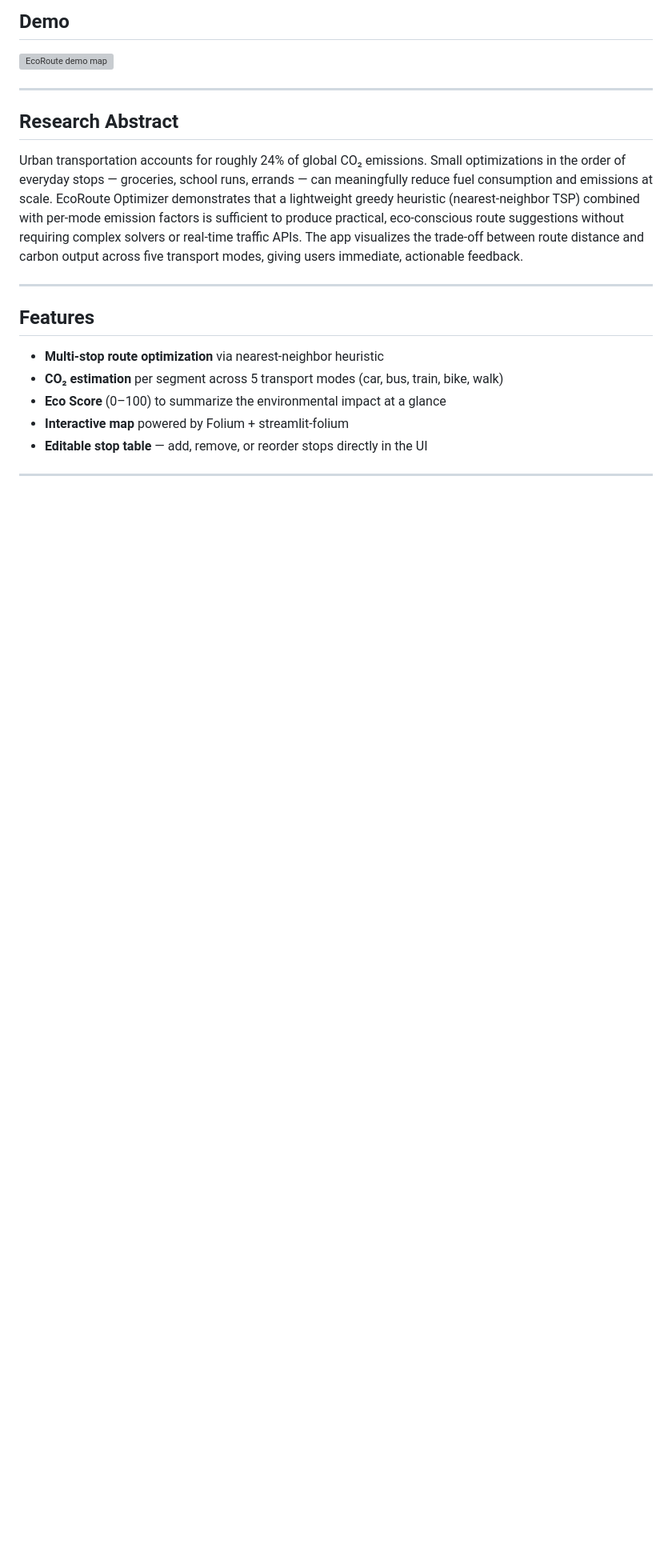
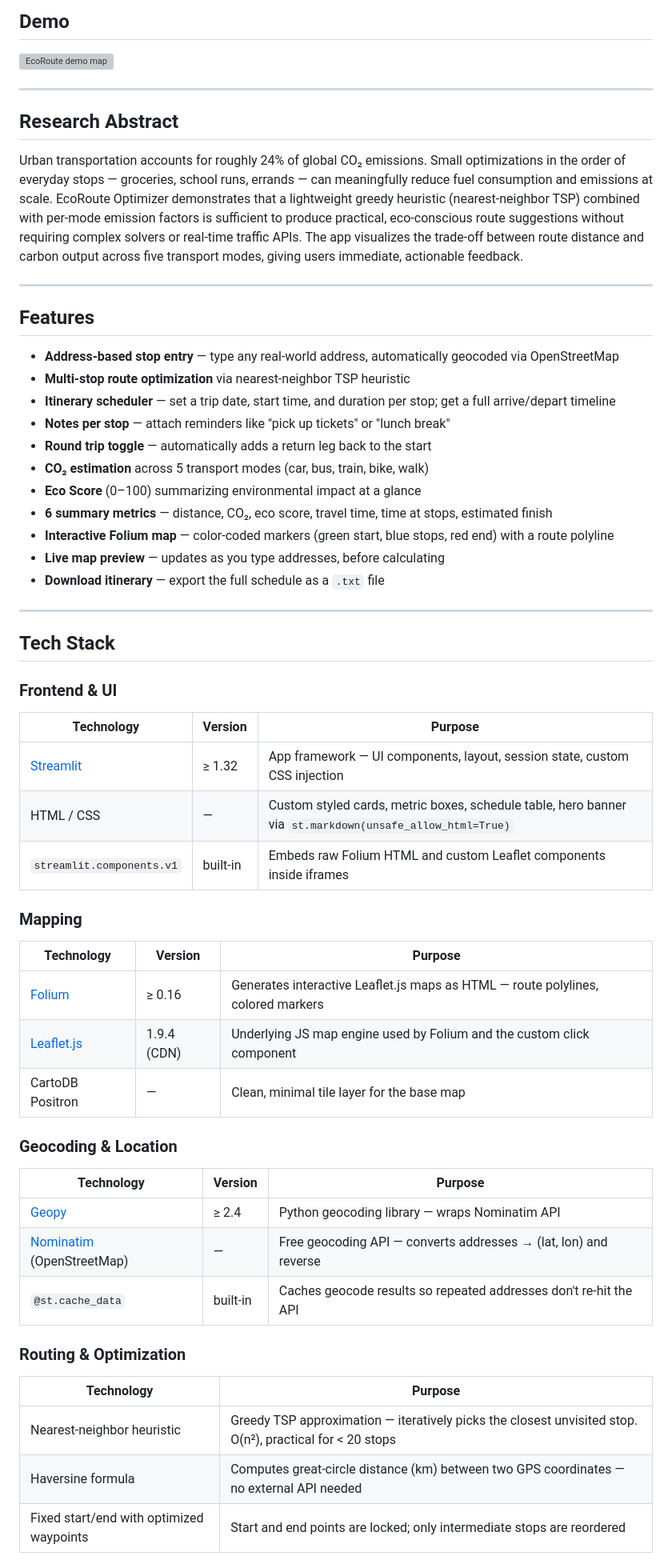
Before and after one commit to Samruddhi2212/EcoRoute, a Markdown page: README.md, the part around one of its changes. Shown at 80% size. GitHub-like rendering; blank space fills up the shorter version; grey boxes are pictures that could not be loaded.

```diff
--- a/README.md
+++ b/README.md
@@ -24,8 +24,47 @@ Urban transportation accounts for roughly 24% of global CO₂ emissions. Small o
 
 ## Features
 
-- **Multi-stop route optimization** via nearest-neighbor heuristic
-- **CO₂ estimation** per segment across 5 transport modes (car, bus, train, bike, walk)
-- **Eco Score** (0–100) to summarize the environmental impact at a glance
-- **Interactive map** powered by Folium + streamlit-folium
-- **Editable stop table** — add, remove, or reorder stops directly in the UI
+- **Address-based stop entry** — type any real-world address, automatically geocoded via OpenStreetMap
+- **Multi-stop route optimization** via nearest-neighbor TSP heuristic
+- **Itinerary scheduler** — set a trip date, start time, and duration per stop; get a full arrive/depart timeline
+- **Notes per stop** — attach reminders like "pick up tickets" or "lunch break"
+- **Round trip toggle** — automatically adds a return leg back to the start
+- **CO₂ estimation** across 5 transport modes (car, bus, train, bike, walk)
+- **Eco Score** (0–100) summarizing environmental impact at a glance
+- **6 summary metrics** — distance, CO₂, eco score, travel time, time at stops, estimated finish
+- **Interactive Folium map** — color-coded markers (green start, blue stops, red end) with a route polyline
+- **Live map preview** — updates as you type addresses, before calculating
+- **Download itinerary** — export the full schedule as a `.txt` file
+
+---
+
+## Tech Stack
+
+### Frontend & UI
+| Technology | Version | Purpose |
+|---|---|---|
+| [Streamlit](https://streamlit.io) | ≥ 1.32 | App framework — UI components, layout, session state, custom CSS injection |
+| HTML / CSS | — | Custom styled cards, metric boxes, schedule table, hero banner via `st.markdown(unsafe_allow_html=True)` |
+| `streamlit.components.v1` | built-in | Embeds raw Folium HTML and custom Leaflet components inside iframes |
+
+### Mapping
+| Technology | Version | Purpose |
+|---|---|---|
+| [Folium](https://python-visualization.github.io/folium/) | ≥ 0.16 | Generates interactive Leaflet.js maps as HTML — route polylines, colored markers |
+| [Leaflet.js](https://leafletjs.com) | 1.9.4 (CDN) | Underlying JS map engine used by Folium and the custom click component |
+| CartoDB Positron | — | Clean, minimal tile layer for the base map |
+
+### Geocoding & Location
+| Technology | Version | Purpose |
+|---|---|---|
+| [Geopy](https://geopy.readthedocs.io/) | ≥ 2.4 | Python geocoding library — wraps Nominatim API |
+| [Nominatim](https://nominatim.openstreetmap.org/) (OpenStreetMap) | — | Free geocoding API — converts addresses → (lat, lon) and reverse |
+| `@st.cache_data` | built-in | Caches geocode results so repeated addresses don't re-hit the API |
+
+### Routing & Optimization
+| Technology | Purpose |
+|---|---|
+| Nearest-neighbor heuristic | Greedy TSP approximation — iteratively picks the closest unvisited stop. O(n²), practical for < 20 stops |
+| Haversine formula | Computes great-circle distance (km) between two GPS coordinates — no external API needed |
+| Fixed start/end with optimized waypoints | Start and end points are locked; only intermediate stops are reordered |
+
```
Also changed, not shown: other parts of README.md (+49 -20 lines).
